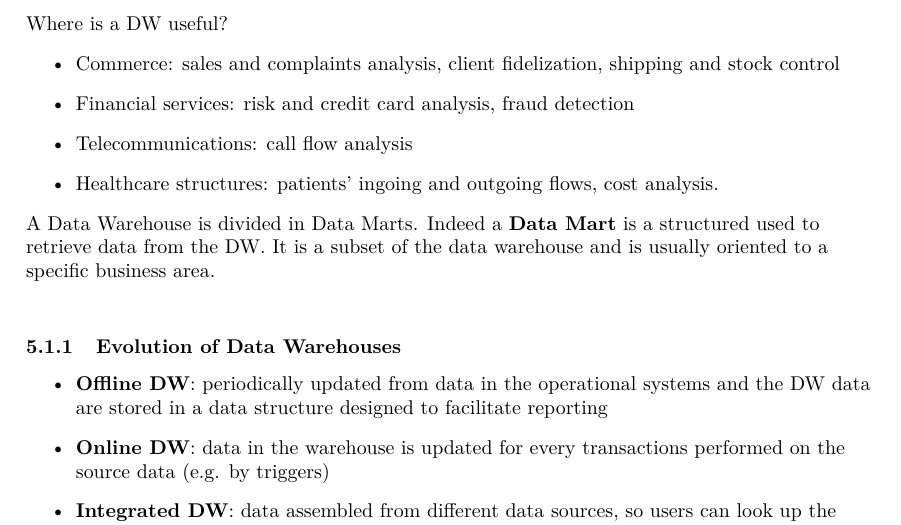
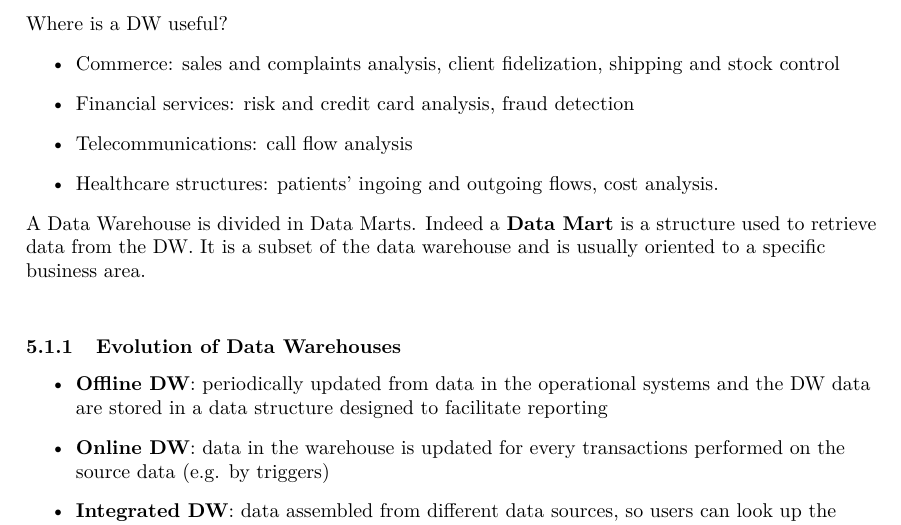
Before and after one commit to limone-eth/tis-notes, a LaTeX document (tis-notes.tex): part of page 21 of 33, cut so that both start at the same text. Compiled offline with pdfLaTeX.

Commit message:
Fixing typos

```diff
--- a/tis-notes.tex
+++ b/tis-notes.tex
@@ -692,7 +692,7 @@ Where is a DW useful?
 	\item Telecommunications: call flow analysis
 	\item Healthcare structures: patients’ ingoing and outgoing flows, cost analysis.
 \end{itemize}
-A Data Warehouse is divided in Data Marts. Indeed a \textbf{Data Mart} is a structured used to retrieve data from the DW. It is a subset of the data warehouse and is usually oriented to a specific business area. \nline
+A Data Warehouse is divided in Data Marts. Indeed a \textbf{Data Mart} is a structure used to retrieve data from the DW. It is a subset of the data warehouse and is usually oriented to a specific business area. \nline
 \subsubsection{Evolution of Data Warehouses}
 \begin{itemize}
 	\item \textbf{Offline DW}: periodically updated from data in the operational systems and the DW data are stored in a data structure designed to facilitate reporting
```
Also changed, not shown: tis-notes.pdf.
